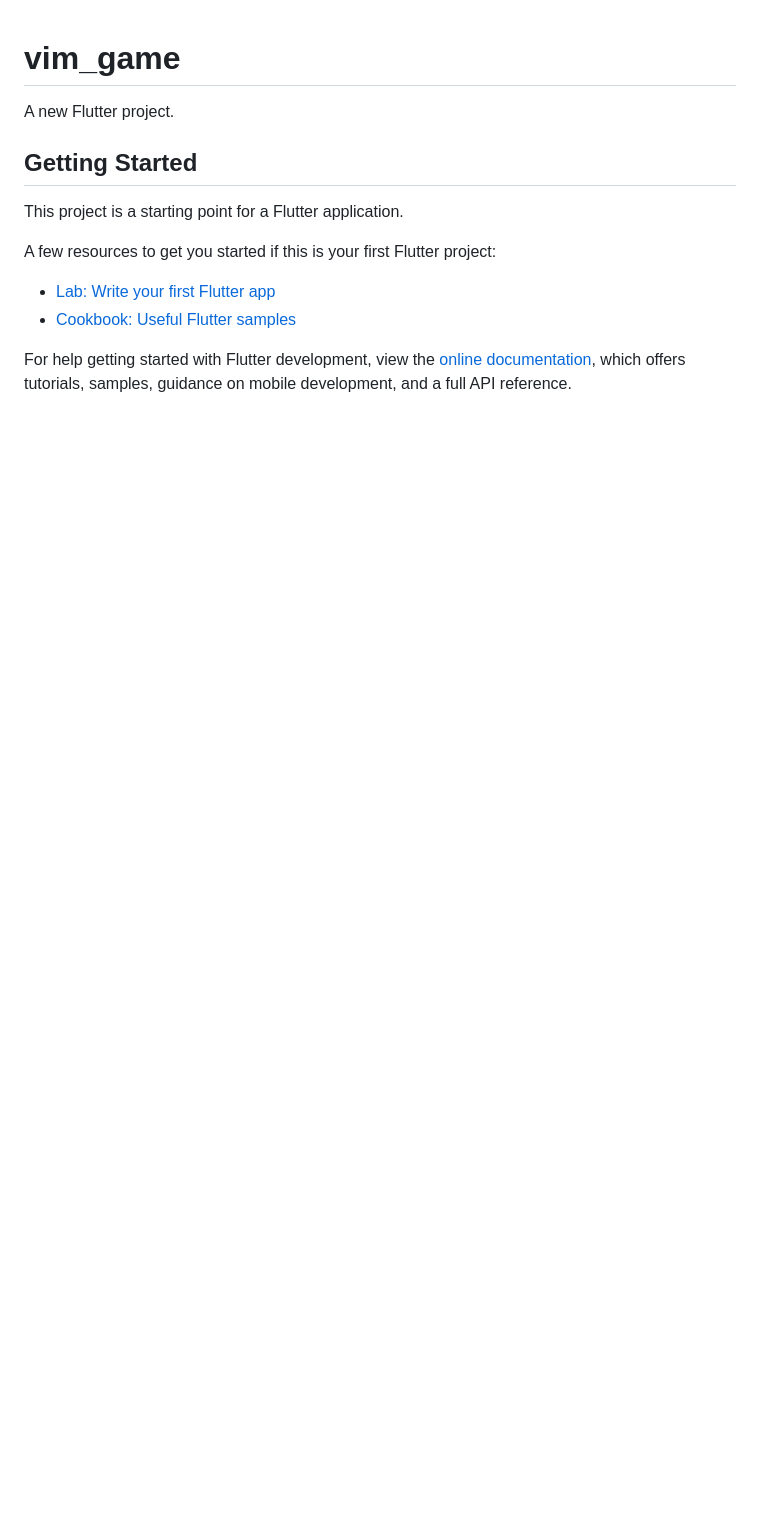
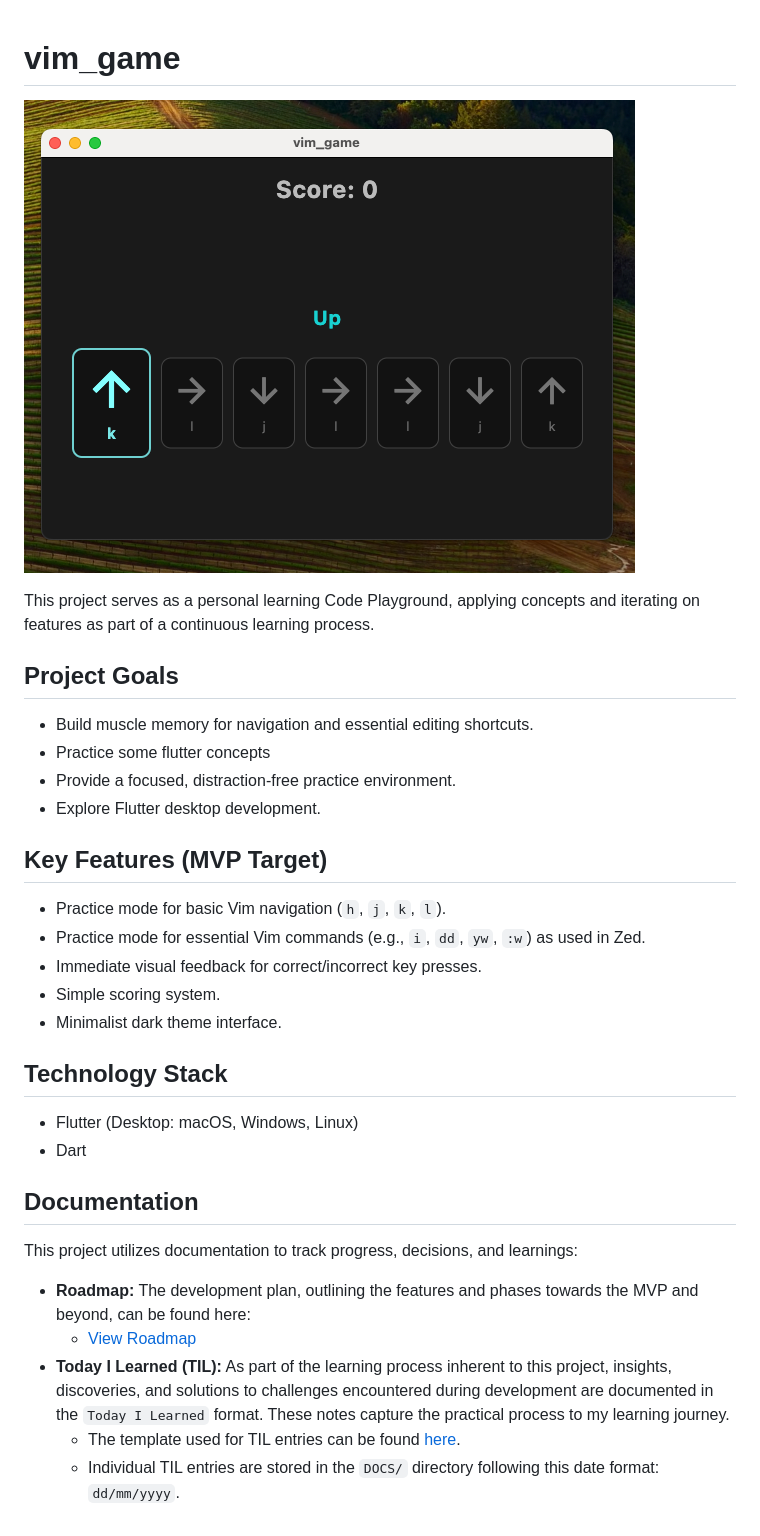
Before and after one commit to Grazinascito/vim_game, a Markdown page: README.md, the part around the change. GitHub-like rendering; pictures changed too: vim_game_cover.png (added); blank space fills up the shorter version.

Commit message:
chore: update readme

```diff
--- a/README.md
+++ b/README.md
@@ -1,16 +1,35 @@
 # vim_game
+![game home screen](./vim_game_cover.png)
 
-A new Flutter project.
+This project serves as a personal learning Code Playground, applying concepts and iterating on features as part of a continuous learning process.
 
-## Getting Started
+## Project Goals
 
-This project is a starting point for a Flutter application.
+*   Build muscle memory for navigation and essential editing shortcuts.
+*   Practice some flutter concepts
+*   Provide a focused, distraction-free practice environment.
+*   Explore Flutter desktop development.
 
-A few resources to get you started if this is your first Flutter project:
+## Key Features (MVP Target)
 
-- [Lab: Write your first Flutter app](https://docs.flutter.dev/get-started/codelab)
-- [Cookbook: Useful Flutter samples](https://docs.flutter.dev/cookbook)
+*   Practice mode for basic Vim navigation (`h`, `j`, `k`, `l`).
+*   Practice mode for essential Vim commands (e.g., `i`, `dd`, `yw`, `:w`) as used in Zed.
+*   Immediate visual feedback for correct/incorrect key presses.
+*   Simple scoring system.
+*   Minimalist dark theme interface.
 
-For help getting started with Flutter development, view the
-[online documentation](https://docs.flutter.dev/), which offers tutorials,
-samples, guidance on mobile development, and a full API reference.
+## Technology Stack
+
+*   Flutter (Desktop: macOS, Windows, Linux)
+*   Dart
+
+
+## Documentation
+
+This project utilizes documentation to track progress, decisions, and learnings:
+
+*   **Roadmap:** The development plan, outlining the features and phases towards the MVP and beyond, can be found here:
+    *   [View Roadmap](DOCS/roadmap.md)
+*   **Today I Learned (TIL):** As part of the learning process inherent to this project, insights, discoveries, and solutions to challenges encountered during development are documented in the `Today I Learned` format. These notes capture the practical process to my learning journey.
+    *   The template used for TIL entries can be found [here](DOCS/til-template.md).
+    *   Individual TIL entries are stored in the `DOCS/` directory following this date format: `dd/mm/yyyy`.
```
Also changed, not shown: DOCS/21-04-2025.md (+3 -2 lines), 2 other files.
